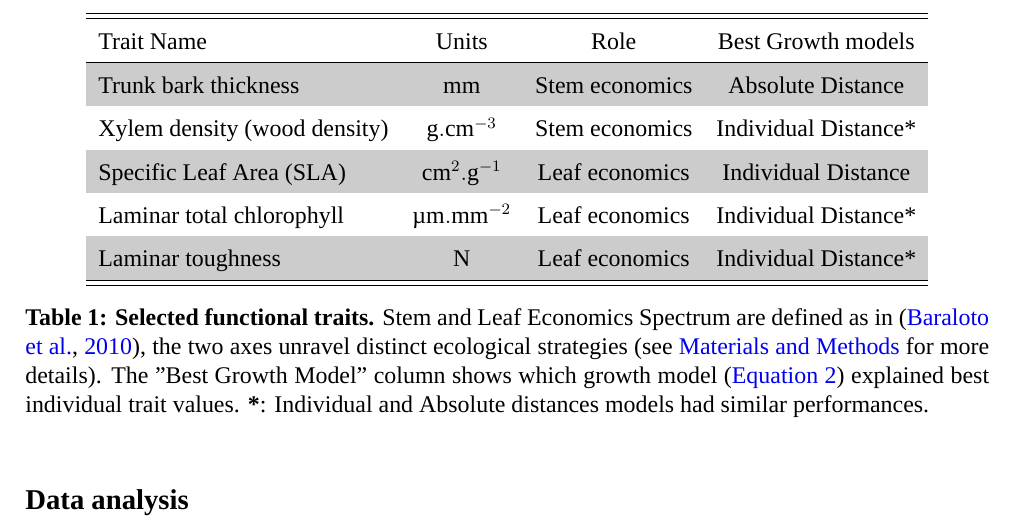
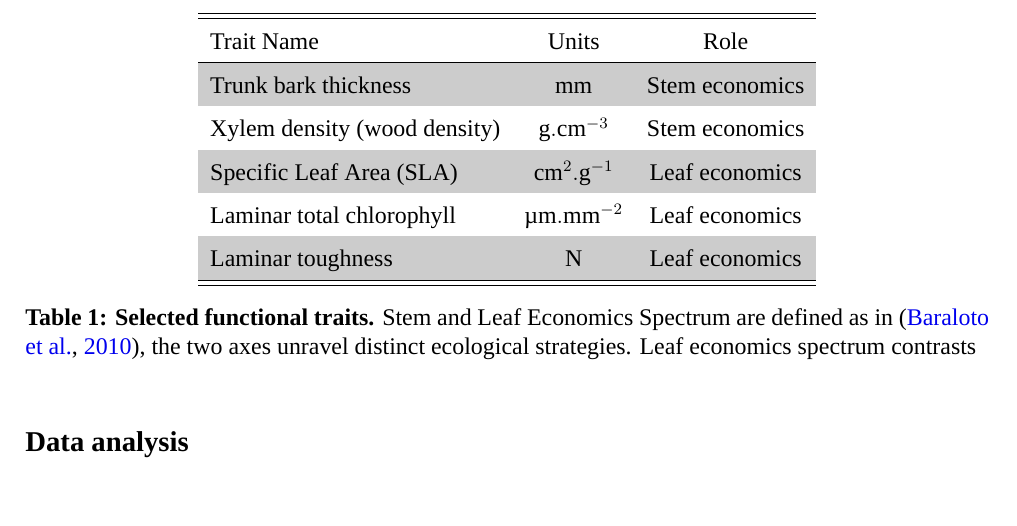
Before and after one commit to Rekyt/report-ecofog-2015, a LaTeX document (reporttemplate.tex, which reads 2-MaterialsAndMethods.tex): part of page 4 of 8, cut so that both start at the same text, the shorter picture padded with empty space. Compiled offline with XeLaTeX; a missing font is replaced by an installed copy or a similar font.

Commit message:
Deleted unecessary column in M&M

```diff
--- a/2-MaterialsAndMethods.tex
+++ b/2-MaterialsAndMethods.tex
@@ -93,16 +77,16 @@ All data analyses were made using \texttt{R} \citep{R_language} version 3.2.0 (2
 		\rowcolors{1}{white}{lightgray}
 		\begin{tabular}{lccc}
 		\hline \hline
-		Trait Name & Units & Role & Best Growth models \\
+		Trait Name & Units & Role \\
 		\hline
-		Trunk bark thickness & mm & Stem economics & Absolute Distance\\
-		Xylem density (wood density) & $\text{g}.\text{cm}^{-3}$ & Stem economics & Individual Distance* \\
-		Specific Leaf Area (SLA) & $\text{cm}^2.\text{g}^{-1}$ & Leaf economics & Individual Distance\\
-		Laminar total chlorophyll & $\text{µm}.\text{mm}^{-2}$  & Leaf economics & Individual Distance*\\
-		Laminar toughness & N & Leaf economics & Individual Distance*\\
+		Trunk bark thickness & mm & Stem economics \\
+		Xylem density (wood density) & $\text{g}.\text{cm}^{-3}$ & Stem economics \\
+		Specific Leaf Area (SLA) & $\text{cm}^2.\text{g}^{-1}$ & Leaf economics \\
+		Laminar total chlorophyll & $\text{µm}.\text{mm}^{-2}$  & Leaf economics \\
+		Laminar toughness & N & Leaf economics \\
 		\hline \hline
 		\end{tabular}
-		\caption{\textbf{Selected functional traits.} Stem and Leaf Economics Spectrum are defined as in~\citep{baraloto_decoupled_2010}, the two axes unravel distinct ecological strategies (see~\nameref{sec:M&M} for more details). The "Best Growth Model" column shows which growth model (\autoref{eq:growth_mod}) explained best individual trait values. \textbf{*}: Individual and Absolute distances models had similar performances.}
+		\caption{\textbf{Selected functional traits.} Stem and Leaf Economics Spectrum are defined as in~\citep{baraloto_decoupled_2010}, the two axes unravel distinct ecological strategies. Leaf economics spectrum contrasts}
 		\label{tab:seltraits}
 	\end{center}
 \end{table}
```
Also changed, not shown: reporttemplate.pdf, 2-MaterialsAndMethods.tex (16 more changed lines).
